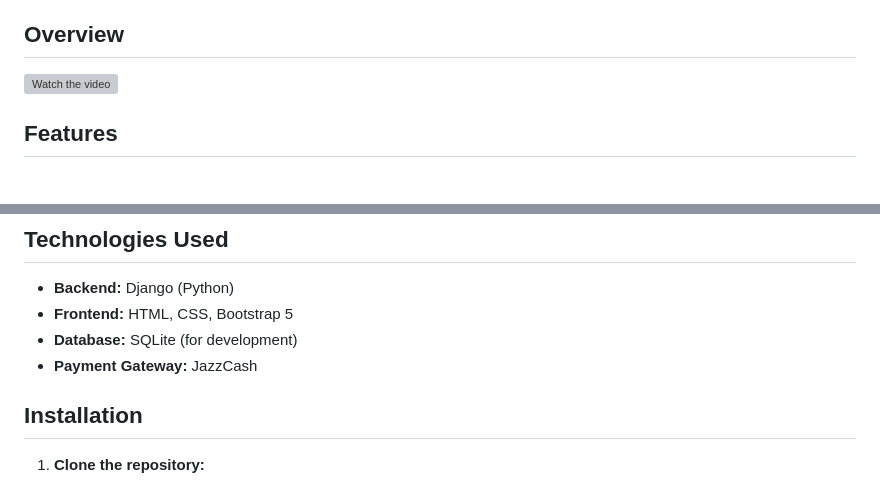
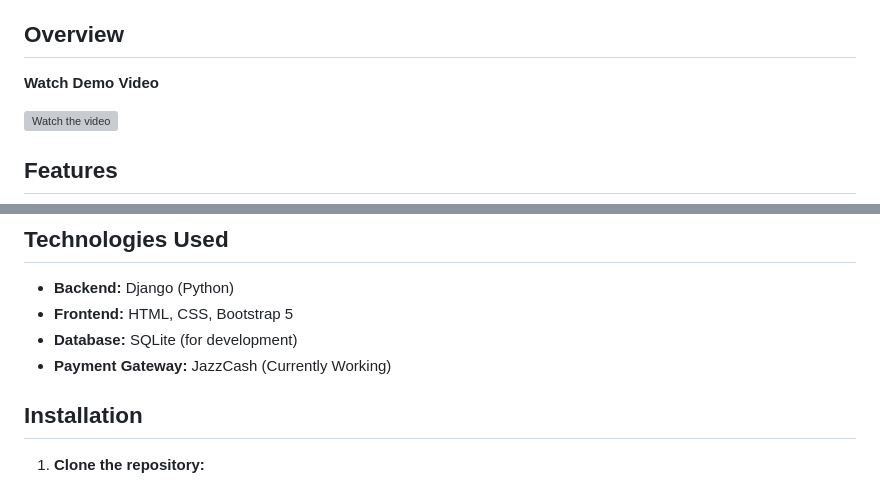
Before and after one commit to Sohail342/E-commerce_Django, a Markdown page: README.md, 2 parts joined by grey strips. Rendered like a GitHub page; blank space fills up the shorter version; grey boxes are pictures that could not be loaded.

Commit message:
update static files for readme

```diff
--- a/README.md
+++ b/README.md
@@ -6,6 +6,7 @@ YouKiddies is an e-commerce platform tailored for small businesses and startups.
 
 ## Overview
 
+**Watch Demo Video**
 
 [![Watch the video](static/images/Home.JPG)](https://youtu.be/fVSG3OBr9Og)
 
@@ -32,7 +33,7 @@ YouKiddies is an e-commerce platform tailored for small businesses and startups.
 - **Backend:** Django (Python)
 - **Frontend:** HTML, CSS, Bootstrap 5
 - **Database:** SQLite (for development)
-- **Payment Gateway:** JazzCash
+- **Payment Gateway:** JazzCash (Currently Working)
 
 ## Installation
 
```
